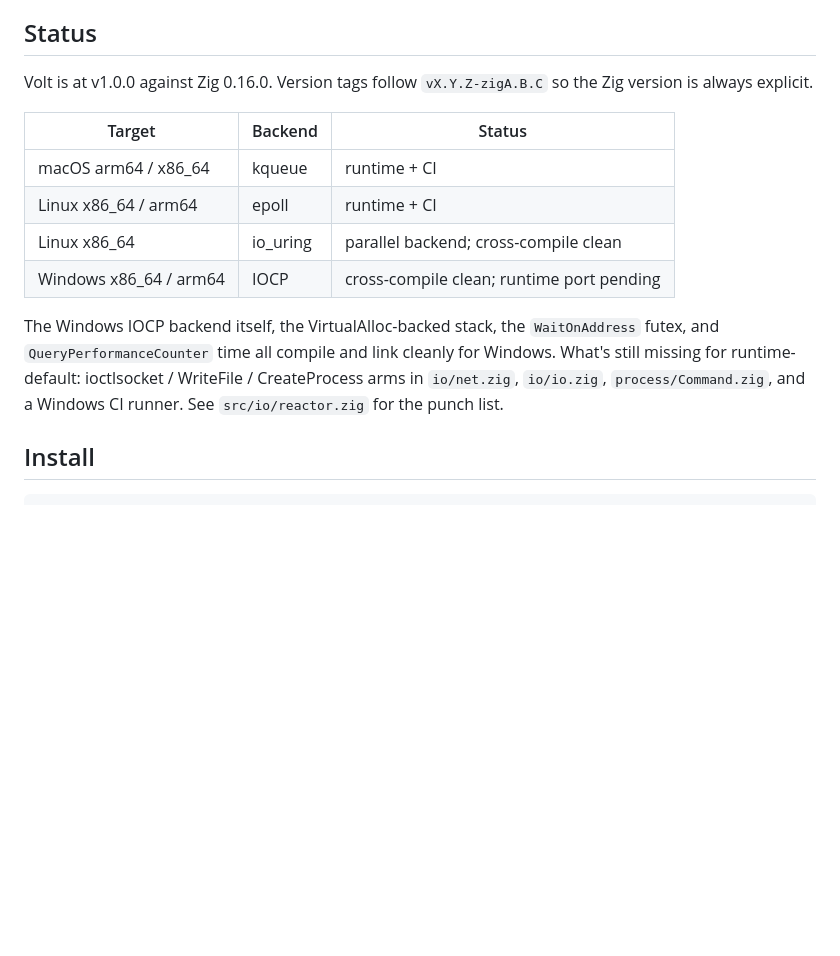
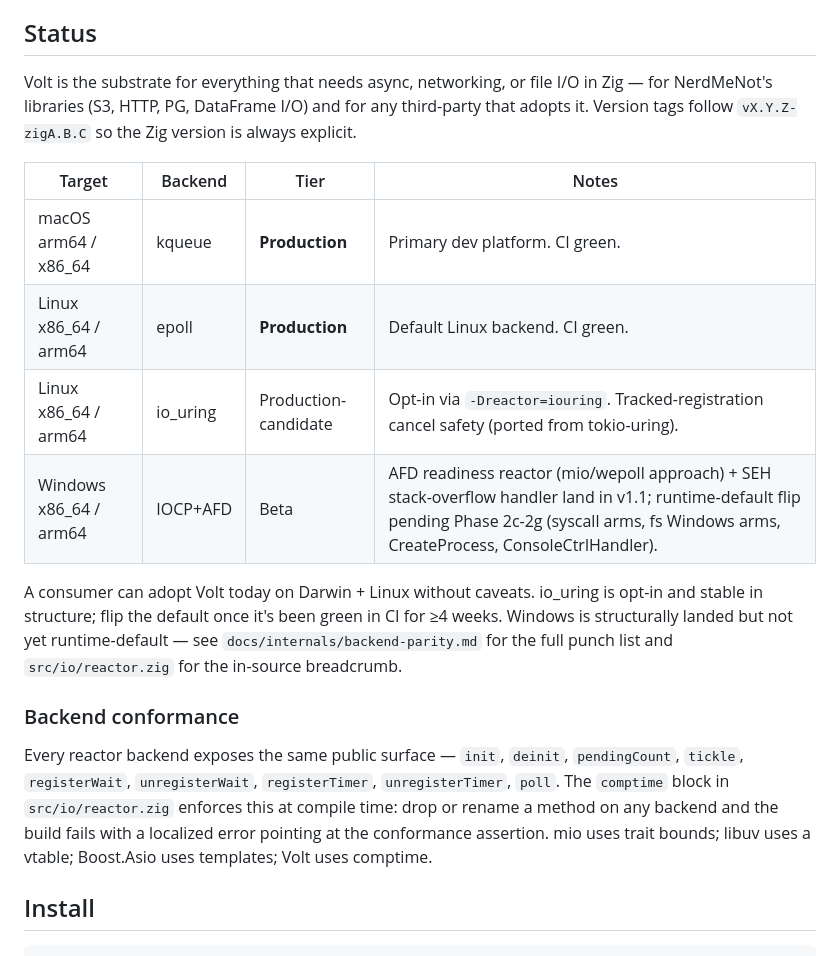
Before and after one commit to NerdMeNot/volt, a Markdown page: README.md, the part around the change. GitHub-like rendering; blank space fills up the shorter version.

Commit message:
docs: backend parity tier table + substrate positioning
New `docs/internals/backend-parity.md` documents which backends are
at which tier — Production (kqueue, epoll), Production-candidate
(io_uring), Beta (IOCP+AFD) — with explicit "what can a consumer
adopt today" guidance, the reference-implementation map (mio for the
readiness shape, tokio-uring for the cancel pattern, libuv for the
SEH handler), and a concise rationale for the AFD pivot on Windows.

README updated with the same tier table + a short note on the
comptime backend-conformance check (the comptime-block analogue of
mio's trait bounds, libuv's vtable, Boost.Asio's templates).

```diff
--- a/README.md
+++ b/README.md
@@ -59,16 +59,20 @@ That's the whole shape. No `async`, no `await`, no `Future`, no `.poll()`, no ma
 
 ## Status
 
-Volt is at v1.0.0 against Zig 0.16.0. Version tags follow `vX.Y.Z-zigA.B.C` so the Zig version is always explicit.
+Volt is the substrate for everything that needs async, networking, or file I/O in Zig — for NerdMeNot's libraries (S3, HTTP, PG, DataFrame I/O) and for any third-party that adopts it. Version tags follow `vX.Y.Z-zigA.B.C` so the Zig version is always explicit.
 
-| Target | Backend | Status |
-|---|---|---|
-| macOS arm64 / x86_64 | kqueue | runtime + CI |
-| Linux x86_64 / arm64 | epoll | runtime + CI |
-| Linux x86_64 | io_uring | parallel backend; cross-compile clean |
-| Windows x86_64 / arm64 | IOCP | cross-compile clean; runtime port pending |
+| Target | Backend | Tier | Notes |
+|---|---|---|---|
+| macOS arm64 / x86_64 | kqueue | **Production** | Primary dev platform. CI green. |
+| Linux x86_64 / arm64 | epoll | **Production** | Default Linux backend. CI green. |
+| Linux x86_64 / arm64 | io_uring | Production-candidate | Opt-in via `-Dreactor=iouring`. Tracked-registration cancel safety (ported from tokio-uring). |
+| Windows x86_64 / arm64 | IOCP+AFD | Beta | AFD readiness reactor (mio/wepoll approach) + SEH stack-overflow handler land in v1.1; runtime-default flip pending Phase 2c-2g (syscall arms, fs Windows arms, CreateProcess, ConsoleCtrlHandler). |
 
-The Windows IOCP backend itself, the VirtualAlloc-backed stack, the `WaitOnAddress` futex, and `QueryPerformanceCounter` time all compile and link cleanly for Windows. What's still missing for runtime-default: ioctlsocket / WriteFile / CreateProcess arms in `io/net.zig`, `io/io.zig`, `process/Command.zig`, and a Windows CI runner. See `src/io/reactor.zig` for the punch list.
+A consumer can adopt Volt today on Darwin + Linux without caveats. io_uring is opt-in and stable in structure; flip the default once it's been green in CI for ≥4 weeks. Windows is structurally landed but not yet runtime-default — see `docs/internals/backend-parity.md` for the full punch list and `src/io/reactor.zig` for the in-source breadcrumb.
+
+### Backend conformance
+
+Every reactor backend exposes the same public surface — `init`, `deinit`, `pendingCount`, `tickle`, `registerWait`, `unregisterWait`, `registerTimer`, `unregisterTimer`, `poll`. The `comptime` block in `src/io/reactor.zig` enforces this at compile time: drop or rename a method on any backend and the build fails with a localized error pointing at the conformance assertion. mio uses trait bounds; libuv uses a vtable; Boost.Asio uses templates; Volt uses comptime.
 
 ## Install
 
```
Also changed, not shown: 1 other file.
